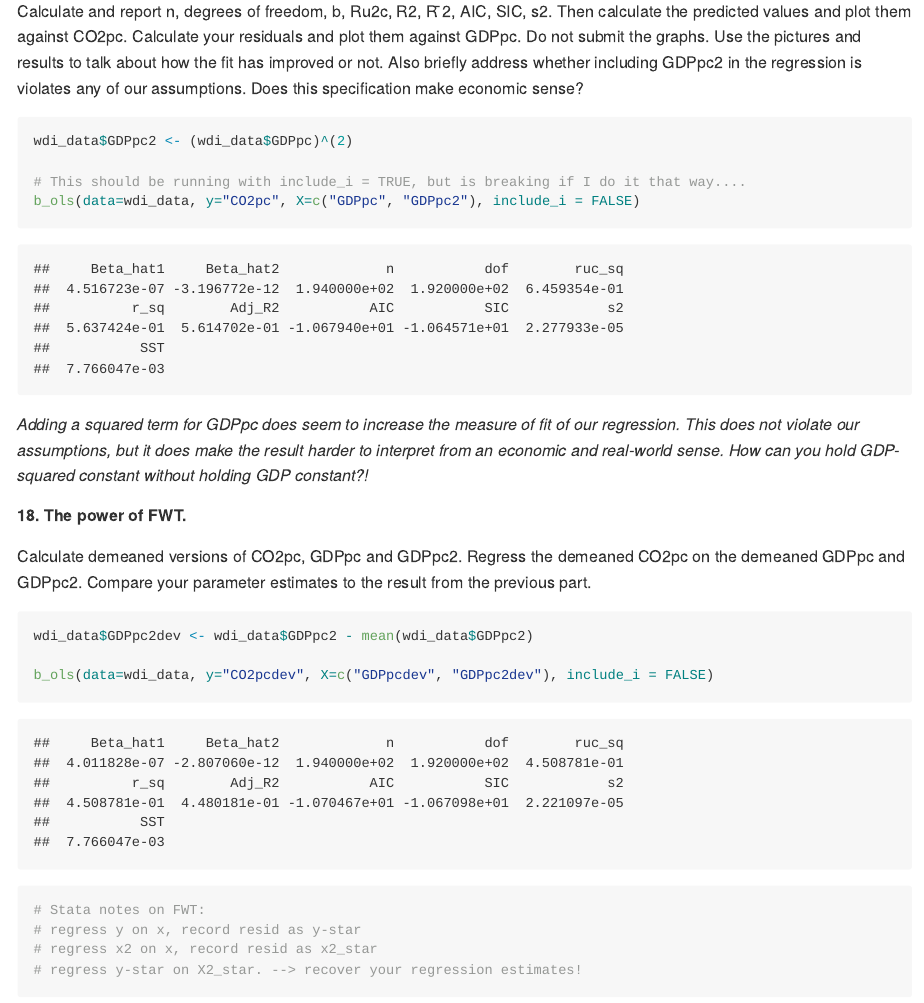
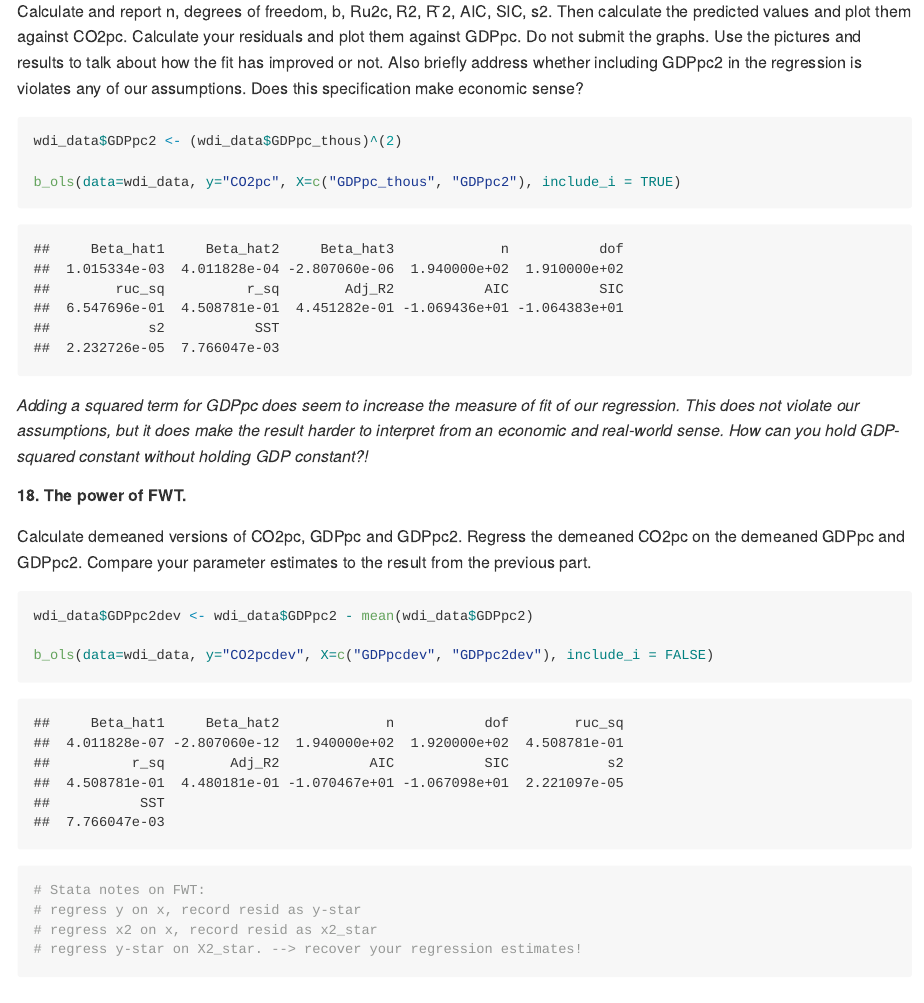
Before and after one commit to anayahall/are212, an R Markdown document (pset1/pset1.Rmd): the page in a window 1100 px wide, from 7050 px down. The pictures show the output file pset1/pset1.md that the author committed with the source, drawn offline in the style of GitHub; long lines of code are wrapped.

Commit message:
final commit

````diff
--- a/pset1/pset1.Rmd
+++ b/pset1/pset1.Rmd
@@ -361,10 +361,9 @@ Calculate and report n, degrees of freedom, b, Ru2c, R2, R ̄2, AIC, SIC, s2. Th
 
 ```{r}
 
-wdi_data$GDPpc2 <- (wdi_data$GDPpc)^(2)
+wdi_data$GDPpc2 <- (wdi_data$GDPpc_thous)^(2)
 
-# This should be running with include_i = TRUE, but is breaking if I do it that way....
-b_ols(data=wdi_data, y="CO2pc", X=c("GDPpc", "GDPpc2"), include_i = FALSE)
+b_ols(data=wdi_data, y="CO2pc", X=c("GDPpc_thous", "GDPpc2"), include_i = TRUE)
 
 ```
 
````
Also changed, not shown: pset1/.RData, pset1/pset1.md, pset1/pset1_files/figure-latex/pressure-1.pdf (added), pset1/pset1_files/figure-latex/unnamed-chunk-11-1.pdf (added), pset1/pset1_files/figure-latex/unnamed-chunk-17-1.pdf (added), pset1/pset1_files/figure-latex/unnamed-chunk-18-1.pdf (added), pset1/pset1_files/figure-latex/unnamed-chunk-20-1.pdf (added), pset1/pset1_files/figure-latex/unnamed-chunk-20-2.pdf (added), pset1/pset1_files/figure-latex/unnamed-chunk-22-1.pdf (added), pset1/pset1_files/figure-latex/unnamed-chunk-22-2.pdf (added), pset1/pset1_files/figure-latex/unnamed-chunk-3-1.pdf (added), pset1/pset1_files/figure-latex/unnamed-chunk-4-1.pdf (added), pset1/pset1_files/figure-latex/unnamed-chunk-7-1.pdf (added), pset1/pset1_files/figure-latex/unnamed-chunk-9-1.pdf (added), 83 other files.
